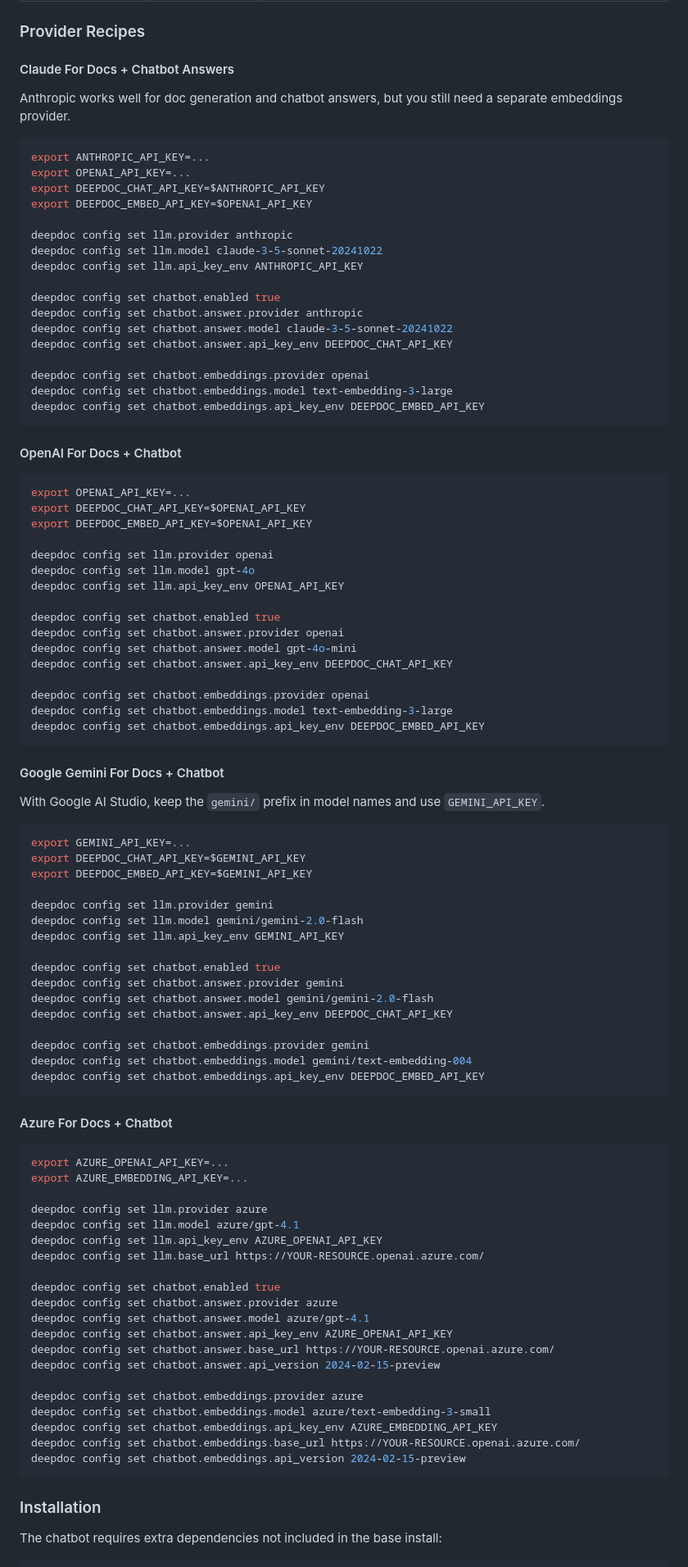
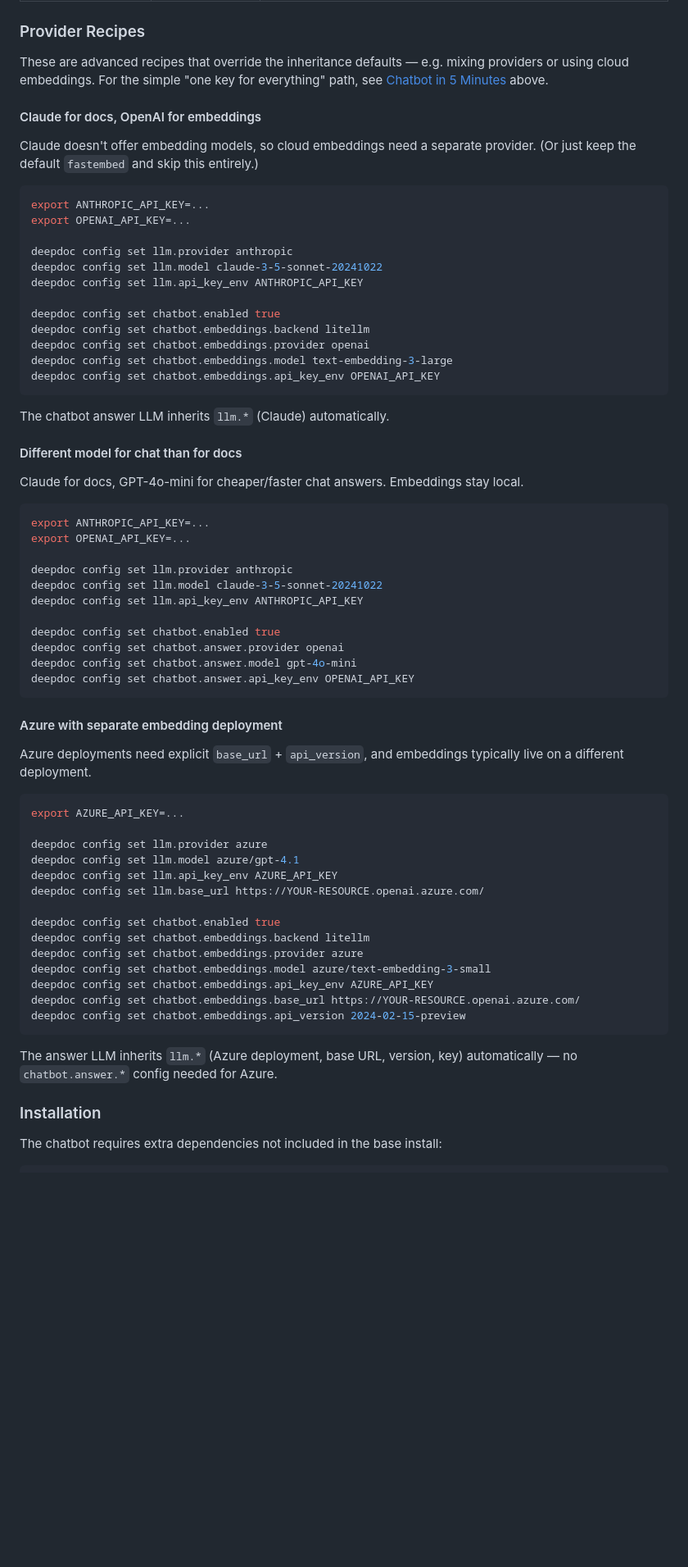
Before and after one commit to Pranav322/deepdoc, a Markdown page: README.md, the part around one of its changes. Shown at 82% size. Rendered like a GitHub page; blank space fills up the shorter version.

Commit message:
docs: update README for 2.x config, chatbot defaults, and deploy gate

````diff
--- a/README.md
+++ b/README.md
@@ -749,98 +712,69 @@ Public endpoints remain stable:
 
 ### Provider Recipes
 
-#### Claude For Docs + Chatbot Answers
-
-Anthropic works well for doc generation and chatbot answers, but you still need a separate embeddings provider.
+These are advanced recipes that override the inheritance defaults — e.g. mixing providers or using cloud embeddings. For the simple "one key for everything" path, see [Chatbot in 5 Minutes](#chatbot-in-5-minutes) above.
+
+#### Claude for docs, OpenAI for embeddings
+
+Claude doesn't offer embedding models, so cloud embeddings need a separate provider. (Or just keep the default `fastembed` and skip this entirely.)
 
 ```bash
 export ANTHROPIC_API_KEY=...
 export OPENAI_API_KEY=...
-export DEEPDOC_CHAT_API_KEY=$ANTHROPIC_API_KEY
-export DEEPDOC_EMBED_API_KEY=$OPENAI_API_KEY
 
 deepdoc config set llm.provider anthropic
 deepdoc config set llm.model claude-3-5-sonnet-20241022
 deepdoc config set llm.api_key_env ANTHROPIC_API_KEY
 
 deepdoc config set chatbot.enabled true
-deepdoc config set chatbot.answer.provider anthropic
-deepdoc config set chatbot.answer.model claude-3-5-sonnet-20241022
-deepdoc config set chatbot.answer.api_key_env DEEPDOC_CHAT_API_KEY
-
+deepdoc config set chatbot.embeddings.backend litellm
 deepdoc config set chatbot.embeddings.provider openai
 deepdoc config set chatbot.embeddings.model text-embedding-3-large
-deepdoc config set chatbot.embeddings.api_key_env DEEPDOC_EMBED_API_KEY
-```
-
-#### OpenAI For Docs + Chatbot
-
-```bash
+deepdoc config set chatbot.embeddings.api_key_env OPENAI_API_KEY
+```
+
+The chatbot answer LLM inherits `llm.*` (Claude) automatically.
+
+#### Different model for chat than for docs
+
+Claude for docs, GPT-4o-mini for cheaper/faster chat answers. Embeddings stay local.
+
+```bash
+export ANTHROPIC_API_KEY=...
 export OPENAI_API_KEY=...
-export DEEPDOC_CHAT_API_KEY=$OPENAI_API_KEY
-export DEEPDOC_EMBED_API_KEY=$OPENAI_API_KEY
-
-deepdoc config set llm.provider openai
-deepdoc config set llm.model gpt-4o
-deepdoc config set llm.api_key_env OPENAI_API_KEY
+
+deepdoc config set llm.provider anthropic
+deepdoc config set llm.model claude-3-5-sonnet-20241022
+deepdoc config set llm.api_key_env ANTHROPIC_API_KEY
 
 deepdoc config set chatbot.enabled true
 deepdoc config set chatbot.answer.provider openai
 deepdoc config set chatbot.answer.model gpt-4o-mini
-deepdoc config set chatbot.answer.api_key_env DEEPDOC_CHAT_API_KEY
-
-deepdoc config set chatbot.embeddings.provider openai
-deepdoc config set chatbot.embeddings.model text-embedding-3-large
-deepdoc config set chatbot.embeddings.api_key_env DEEPDOC_EMBED_API_KEY
-```
-
-#### Google Gemini For Docs + Chatbot
-
-With Google AI Studio, keep the `gemini/` prefix in model names and use `GEMINI_API_KEY`.
-
-```bash
-export GEMINI_API_KEY=...
-export DEEPDOC_CHAT_API_KEY=$GEMINI_API_KEY
-export DEEPDOC_EMBED_API_KEY=$GEMINI_API_KEY
-
-deepdoc config set llm.provider gemini
-deepdoc config set llm.model gemini/gemini-2.0-flash
-deepdoc config set llm.api_key_env GEMINI_API_KEY
-
-deepdoc config set chatbot.enabled true
-deepdoc config set chatbot.answer.provider gemini
-deepdoc config set chatbot.answer.model gemini/gemini-2.0-flash
-deepdoc config set chatbot.answer.api_key_env DEEPDOC_CHAT_API_KEY
-
-deepdoc config set chatbot.embeddings.provider gemini
-deepdoc config set chatbot.embeddings.model gemini/text-embedding-004
-deepdoc config set chatbot.embeddings.api_key_env DEEPDOC_EMBED_API_KEY
-```
-
-#### Azure For Docs + Chatbot
-
-```bash
-export AZURE_OPENAI_API_KEY=...
-export AZURE_EMBEDDING_API_KEY=...
+deepdoc config set chatbot.answer.api_key_env OPENAI_API_KEY
+```
+
+#### Azure with separate embedding deployment
+
+Azure deployments need explicit `base_url` + `api_version`, and embeddings typically live on a different deployment.
+
+```bash
+export AZURE_API_KEY=...
 
 deepdoc config set llm.provider azure
 deepdoc config set llm.model azure/gpt-4.1
-deepdoc config set llm.api_key_env AZURE_OPENAI_API_KEY
+deepdoc config set llm.api_key_env AZURE_API_KEY
 deepdoc config set llm.base_url https://YOUR-RESOURCE.openai.azure.com/
 
 deepdoc config set chatbot.enabled true
-deepdoc config set chatbot.answer.provider azure
-deepdoc config set chatbot.answer.model azure/gpt-4.1
-deepdoc config set chatbot.answer.api_key_env AZURE_OPENAI_API_KEY
-deepdoc config set chatbot.answer.base_url https://YOUR-RESOURCE.openai.azure.com/
-deepdoc config set chatbot.answer.api_version 2024-02-15-preview
-
+deepdoc config set chatbot.embeddings.backend litellm
 deepdoc config set chatbot.embeddings.provider azure
 deepdoc config set chatbot.embeddings.model azure/text-embedding-3-small
-deepdoc config set chatbot.embeddings.api_key_env AZURE_EMBEDDING_API_KEY
+deepdoc config set chatbot.embeddings.api_key_env AZURE_API_KEY
 deepdoc config set chatbot.embeddings.base_url https://YOUR-RESOURCE.openai.azure.com/
 deepdoc config set chatbot.embeddings.api_version 2024-02-15-preview
 ```
+
+The answer LLM inherits `llm.*` (Azure deployment, base URL, version, key) automatically — no `chatbot.answer.*` config needed for Azure.
 
 ### Installation
 
````
Also changed, not shown: other parts of README.md (+110 -229 lines).
